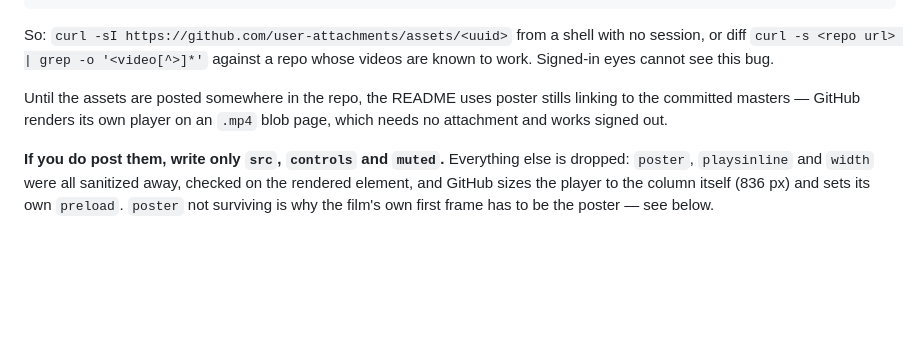
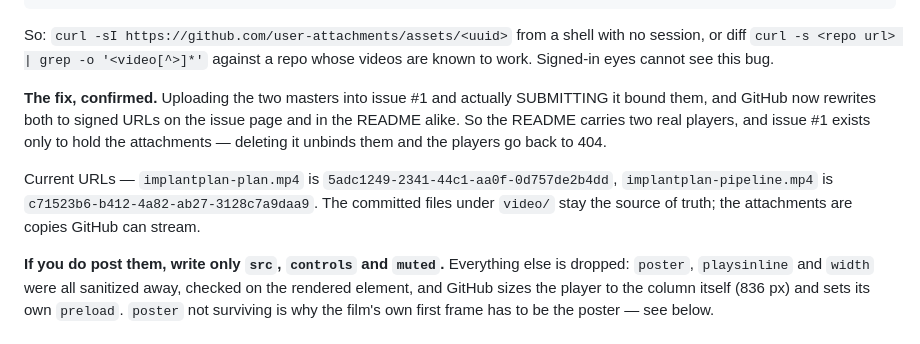
Before and after one commit to gomesgustavoo/dentistry-implant-planner, a Markdown page: marketing/README.md, the part around the change. Drawn GitHub-style; blank space fills up the shorter version.

```diff
--- a/marketing/README.md
+++ b/marketing/README.md
@@ -89,9 +89,14 @@ So: `curl -sI https://github.com/user-attachments/assets/<uuid>` from a shell wi
 session, or diff `curl -s <repo url> | grep -o '<video[^>]*'` against a repo whose videos
 are known to work. Signed-in eyes cannot see this bug.
 
-Until the assets are posted somewhere in the repo, the README uses poster stills linking
-to the committed masters — GitHub renders its own player on an `.mp4` blob page, which
-needs no attachment and works signed out.
+**The fix, confirmed.** Uploading the two masters into issue #1 and actually SUBMITTING
+it bound them, and GitHub now rewrites both to signed URLs on the issue page and in the
+README alike. So the README carries two real players, and issue #1 exists only to hold the
+attachments — deleting it unbinds them and the players go back to 404.
+
+Current URLs — `implantplan-plan.mp4` is `5adc1249-2341-44c1-aa0f-0d757de2b4dd`,
+`implantplan-pipeline.mp4` is `c71523b6-b412-4a82-ab27-3128c7a9daa9`. The committed files
+under `video/` stay the source of truth; the attachments are copies GitHub can stream.
 
 **If you do post them, write only `src`, `controls` and `muted`.** Everything else is
 dropped: `poster`, `playsinline` and `width` were all sanitized away, checked on the
```
Also changed, not shown: README.md (+12 -21 lines).
